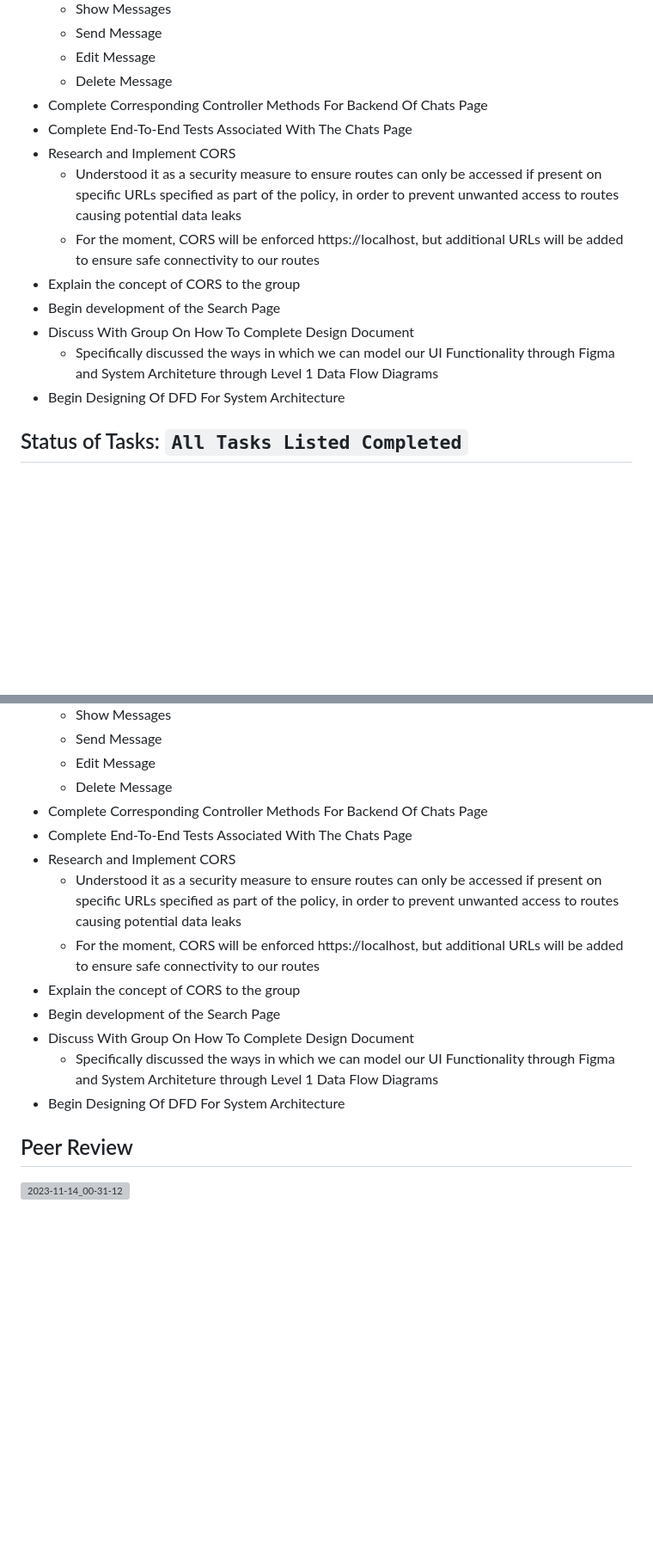
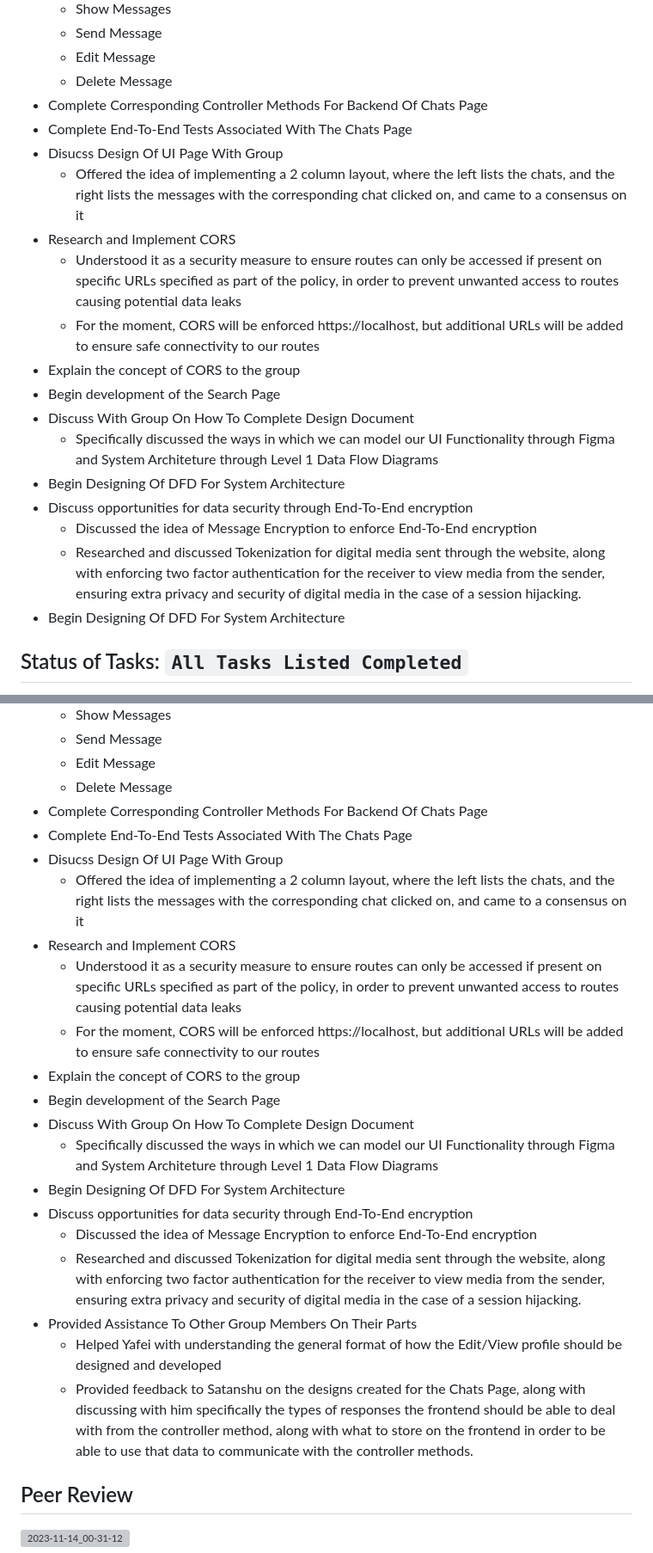
Before and after one commit to TheSomethingSomethingCompany/secret-forest, a Markdown page: docs/weekly logs/indiv_log_ShaheerShoaib.md, 2 parts joined by grey strips. Shown at 86% size. Rendered like a GitHub page; blank space fills up the shorter version; grey boxes are pictures that could not be loaded.

Commit message:
Update Individual Log Shaheer

```diff
--- a/docs/weekly logs/indiv_log_ShaheerShoaib.md
+++ b/docs/weekly logs/indiv_log_ShaheerShoaib.md
@@ -458,6 +463,8 @@
     - Delete Message
 - Complete Corresponding Controller Methods For Backend Of Chats Page
 - Complete End-To-End Tests Associated With The Chats Page
+- Disucss Design Of UI Page With Group
+    - Offered the idea of implementing a 2 column layout, where the left lists the chats, and the right lists the messages with the corresponding chat clicked on, and came to a consensus on it
 - Research and Implement CORS
     - Understood it as a security measure to ensure routes can only be accessed if present on specific URLs specified as part of the policy, in order to prevent unwanted access to routes causing potential data leaks
     - For the moment, CORS will be enforced https://localhost, but additional URLs will be added to ensure safe connectivity to our routes
@@ -465,6 +472,10 @@
 - Begin development of the Search Page
 - Discuss With Group On How To Complete Design Document
     - Specifically discussed the ways in which we can model our UI Functionality through Figma and System Architeture through Level 1 Data Flow Diagrams
+- Begin Designing Of DFD For System Architecture
+- Discuss opportunities for data security through End-To-End encryption
+    - Discussed the idea of Message Encryption to enforce End-To-End encryption
+    - Researched and discussed Tokenization for digital media sent through the website, along with enforcing two factor authentication for the receiver to view media from the sender, ensuring extra privacy and security of digital media in the case of a session hijacking.
 - Begin Designing Of DFD For System Architecture
 
 ## Status of Tasks: `All Tasks Listed Completed`
@@ -478,6 +489,8 @@
     - Delete Message
 - Complete Corresponding Controller Methods For Backend Of Chats Page
 - Complete End-To-End Tests Associated With The Chats Page
+- Disucss Design Of UI Page With Group
+    - Offered the idea of implementing a 2 column layout, where the left lists the chats, and the right lists the messages with the corresponding chat clicked on, and came to a consensus on it
 - Research and Implement CORS
     - Understood it as a security measure to ensure routes can only be accessed if present on specific URLs specified as part of the policy, in order to prevent unwanted access to routes causing potential data leaks
     - For the moment, CORS will be enforced https://localhost, but additional URLs will be added to ensure safe connectivity to our routes
@@ -486,6 +499,12 @@
 - Discuss With Group On How To Complete Design Document
     - Specifically discussed the ways in which we can model our UI Functionality through Figma and System Architeture through Level 1 Data Flow Diagrams
 - Begin Designing Of DFD For System Architecture
+- Discuss opportunities for data security through End-To-End encryption
+    - Discussed the idea of Message Encryption to enforce End-To-End encryption
+    - Researched and discussed Tokenization for digital media sent through the website, along with enforcing two factor authentication for the receiver to view media from the sender, ensuring extra privacy and security of digital media in the case of a session hijacking.
+- Provided Assistance To Other Group Members On Their Parts
+    - Helped Yafei with understanding the general format of how the Edit/View profile should be designed and developed
+    - Provided feedback to Satanshu on the designs created for the Chats Page, along with discussing with him specifically the types of responses the frontend should be able to deal with from the controller method, along with what to store on the frontend in order to be able to use that data to communicate with the controller methods.
 
 
 
```
Also changed, not shown: other parts of docs/weekly logs/indiv_log_ShaheerShoaib.md (+5 -0 lines).
